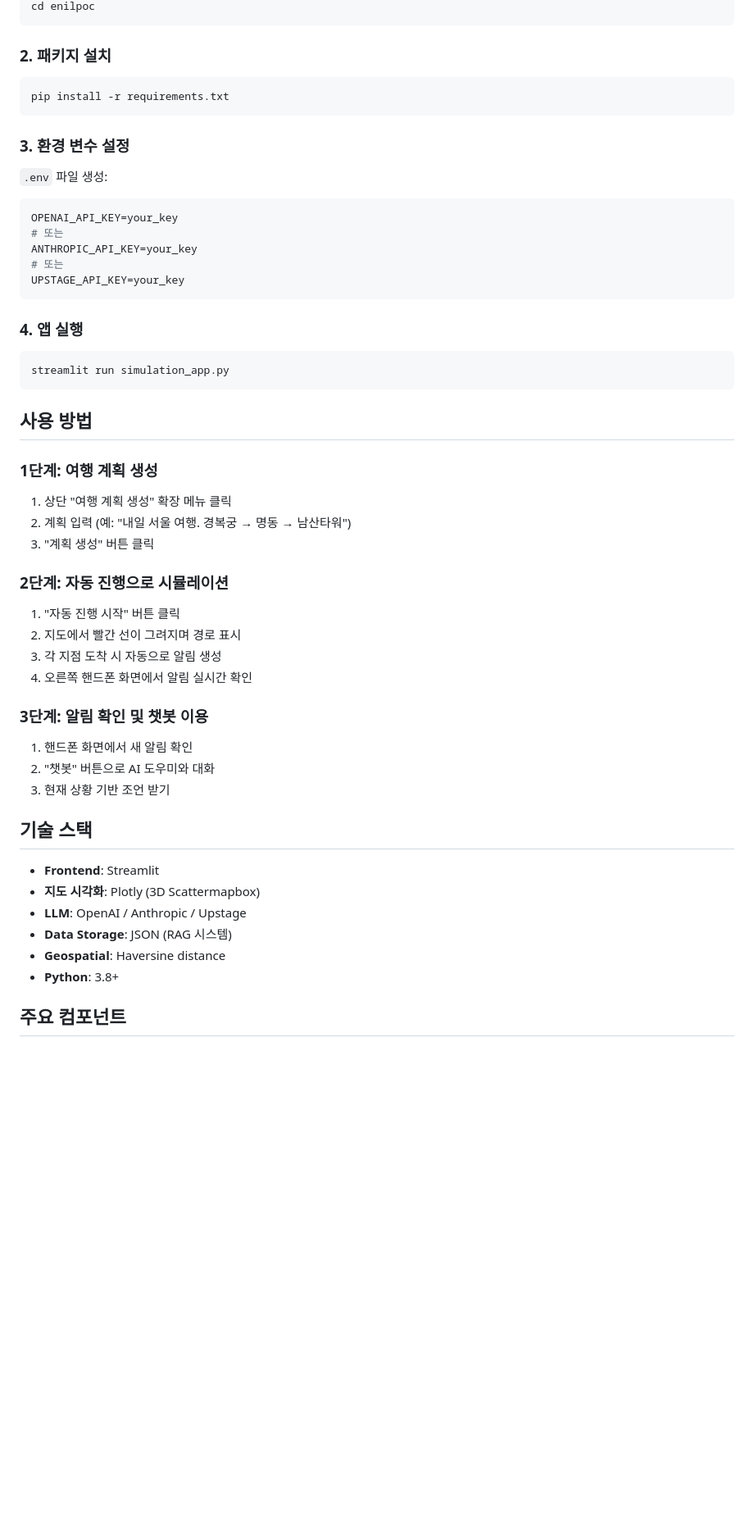
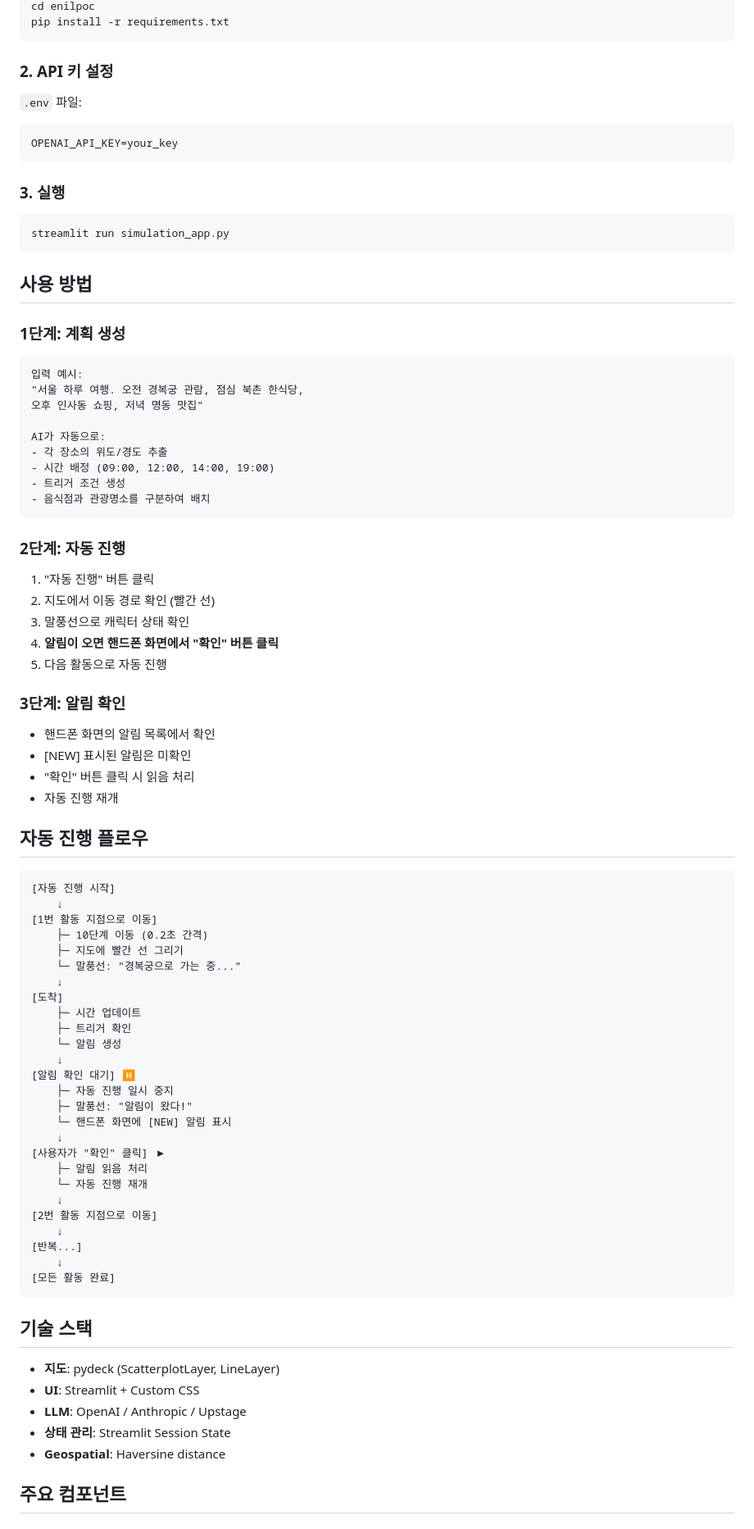
Before and after one commit to kimkuhyun/enilpoc, a Markdown page: README.md, the part around one of its changes. Shown at 82% size. Rendered like a GitHub page; blank space fills up the shorter version.

Commit message:
docs: README 업데이트 - pydeck 2D 지도, 안드로이드 UI, 알림 확인 로직 설명 추가

````diff
--- a/README.md
+++ b/README.md
@@ -58,52 +83,84 @@ git clone <repository-url>
 cd enilpoc
-```
-
-### 2. 패키지 설치
-```bash
 pip install -r requirements.txt
 ```
 
-### 3. 환경 변수 설정
-`.env` 파일 생성:
+### 2. API 키 설정
+`.env` 파일:
 ```env
 OPENAI_API_KEY=your_key
-# 또는
-ANTHROPIC_API_KEY=your_key
-# 또는
-UPSTAGE_API_KEY=your_key
 ```
 
-### 4. 앱 실행
+### 3. 실행
 ```bash
 streamlit run simulation_app.py
 ```
 
 ## 사용 방법
 
-### 1단계: 여행 계획 생성
-1. 상단 "여행 계획 생성" 확장 메뉴 클릭
-2. 계획 입력 (예: "내일 서울 여행. 경복궁 → 명동 → 남산타워")
-3. "계획 생성" 버튼 클릭
+### 1단계: 계획 생성
+```
+입력 예시:
+"서울 하루 여행. 오전 경복궁 관람, 점심 북촌 한식당,
+오후 인사동 쇼핑, 저녁 명동 맛집"
 
-### 2단계: 자동 진행으로 시뮬레이션
-1. "자동 진행 시작" 버튼 클릭
-2. 지도에서 빨간 선이 그려지며 경로 표시
-3. 각 지점 도착 시 자동으로 알림 생성
-4. 오른쪽 핸드폰 화면에서 알림 실시간 확인
+AI가 자동으로:
+- 각 장소의 위도/경도 추출
+- 시간 배정 (09:00, 12:00, 14:00, 19:00)
+- 트리거 조건 생성
+- 음식점과 관광명소를 구분하여 배치
+```
 
-### 3단계: 알림 확인 및 챗봇 이용
-1. 핸드폰 화면에서 새 알림 확인
-2. "챗봇" 버튼으로 AI 도우미와 대화
-3. 현재 상황 기반 조언 받기
+### 2단계: 자동 진행
+1. "자동 진행" 버튼 클릭
+2. 지도에서 이동 경로 확인 (빨간 선)
+3. 말풍선으로 캐릭터 상태 확인
+4. **알림이 오면 핸드폰 화면에서 "확인" 버튼 클릭**
+5. 다음 활동으로 자동 진행
+
+### 3단계: 알림 확인
+- 핸드폰 화면의 알림 목록에서 확인
+- [NEW] 표시된 알림은 미확인
+- "확인" 버튼 클릭 시 읽음 처리
+- 자동 진행 재개
+
+## 자동 진행 플로우
+
+```
+[자동 진행 시작]
+    ↓
+[1번 활동 지점으로 이동]
+    ├─ 10단계 이동 (0.2초 간격)
+    ├─ 지도에 빨간 선 그리기
+    └─ 말풍선: "경복궁으로 가는 중..."
+    ↓
+[도착]
+    ├─ 시간 업데이트
+    ├─ 트리거 확인
+    └─ 알림 생성
+    ↓
+[알림 확인 대기] ⏸
+    ├─ 자동 진행 일시 중지
+    ├─ 말풍선: "알림이 왔다!"
+    └─ 핸드폰 화면에 [NEW] 알림 표시
+    ↓
+[사용자가 "확인" 클릭] ▶
+    ├─ 알림 읽음 처리
+    └─ 자동 진행 재개
+    ↓
+[2번 활동 지점으로 이동]
+    ↓
+[반복...]
+    ↓
+[모든 활동 완료]
+```
 
 ## 기술 스택
 
-- **Frontend**: Streamlit
-- **지도 시각화**: Plotly (3D Scattermapbox)
+- **지도**: pydeck (ScatterplotLayer, LineLayer)
+- **UI**: Streamlit + Custom CSS
 - **LLM**: OpenAI / Anthropic / Upstage
-- **Data Storage**: JSON (RAG 시스템)
+- **상태 관리**: Streamlit Session State
 - **Geospatial**: Haversine distance
-- **Python**: 3.8+
 
 ## 주요 컴포넌트
 
````
Also changed, not shown: other parts of README.md (+97 -112 lines).
